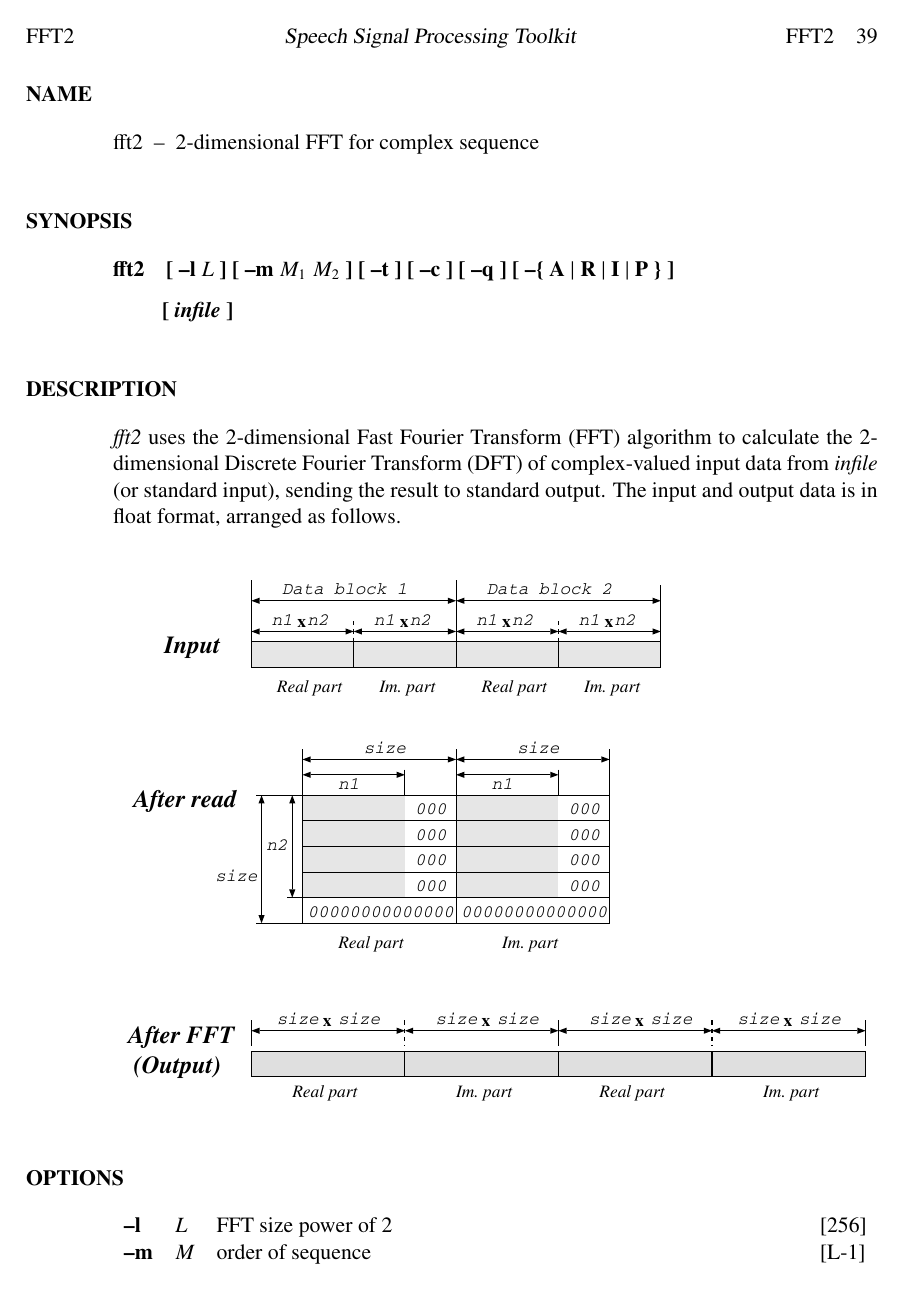
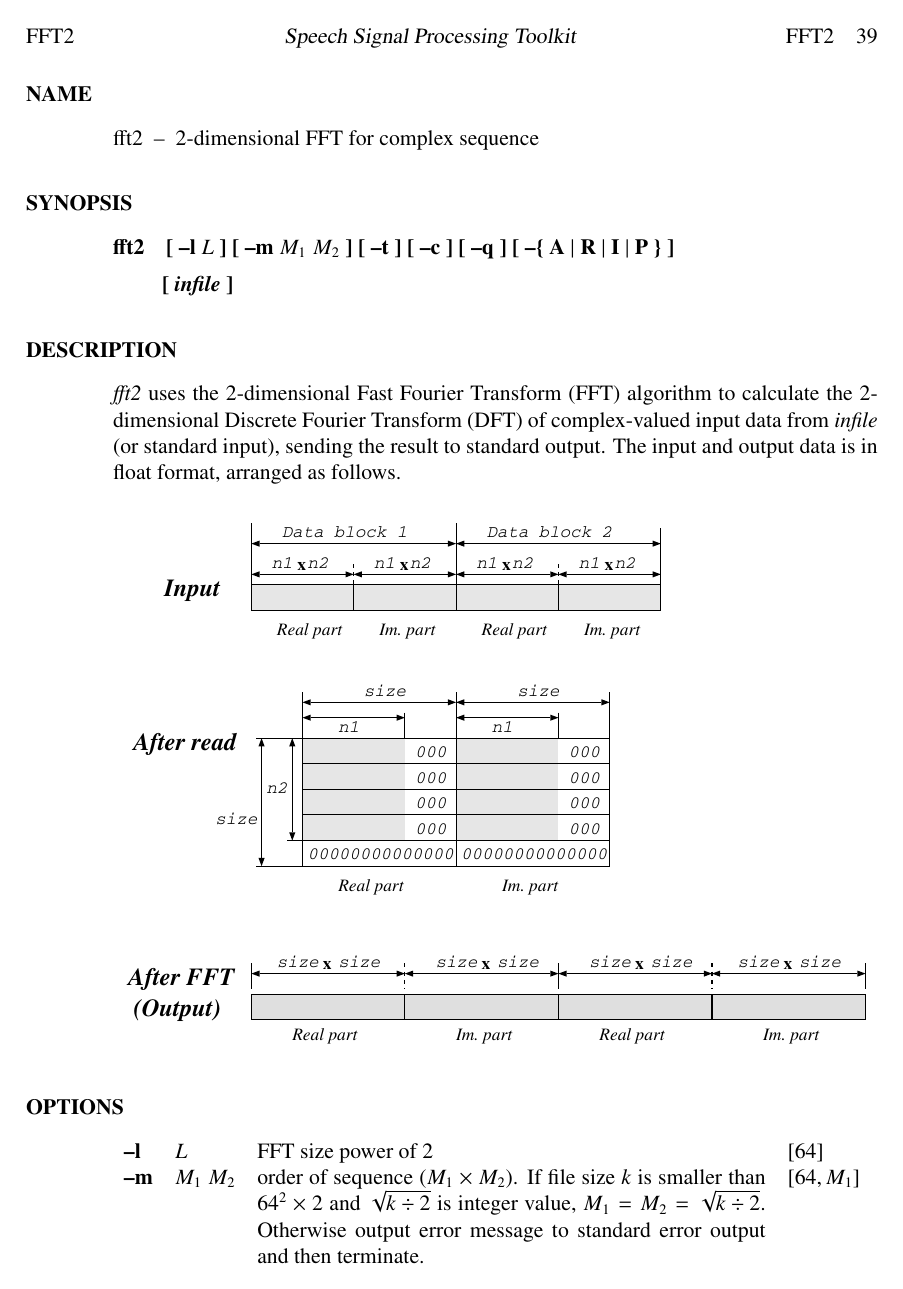
Before and after one commit to celsius/sptk, a LaTeX thesis (doc/ref_e/main.tex, which reads doc/ref_e/fft2.tex): page 45 of 186. Compiled offline with LaTeX, dvips and Ghostscript.

Commit message:
Fix bug.

```diff
--- a/doc/ref_e/fft2.tex
+++ b/doc/ref_e/fft2.tex
@@ -66,11 +66,6 @@ The input and output data is in float format, arranged as follows.
 \end{qsection}
 
 \begin{options}
-	\argm{l}{L}{FFT size  power of 2}{256}
-	\argm{m}{M}{order of sequence}{L-1}
-\end{options}
-
-\begin{options}
 	\argm{l}{L}{FFT size  power of 2}{64}
 	\argm{m}{M_1 \; M_2}{order of sequence ($M_1\times M_2$).
 			If file size $k$ is smaller than $64^2\times 2$
```
